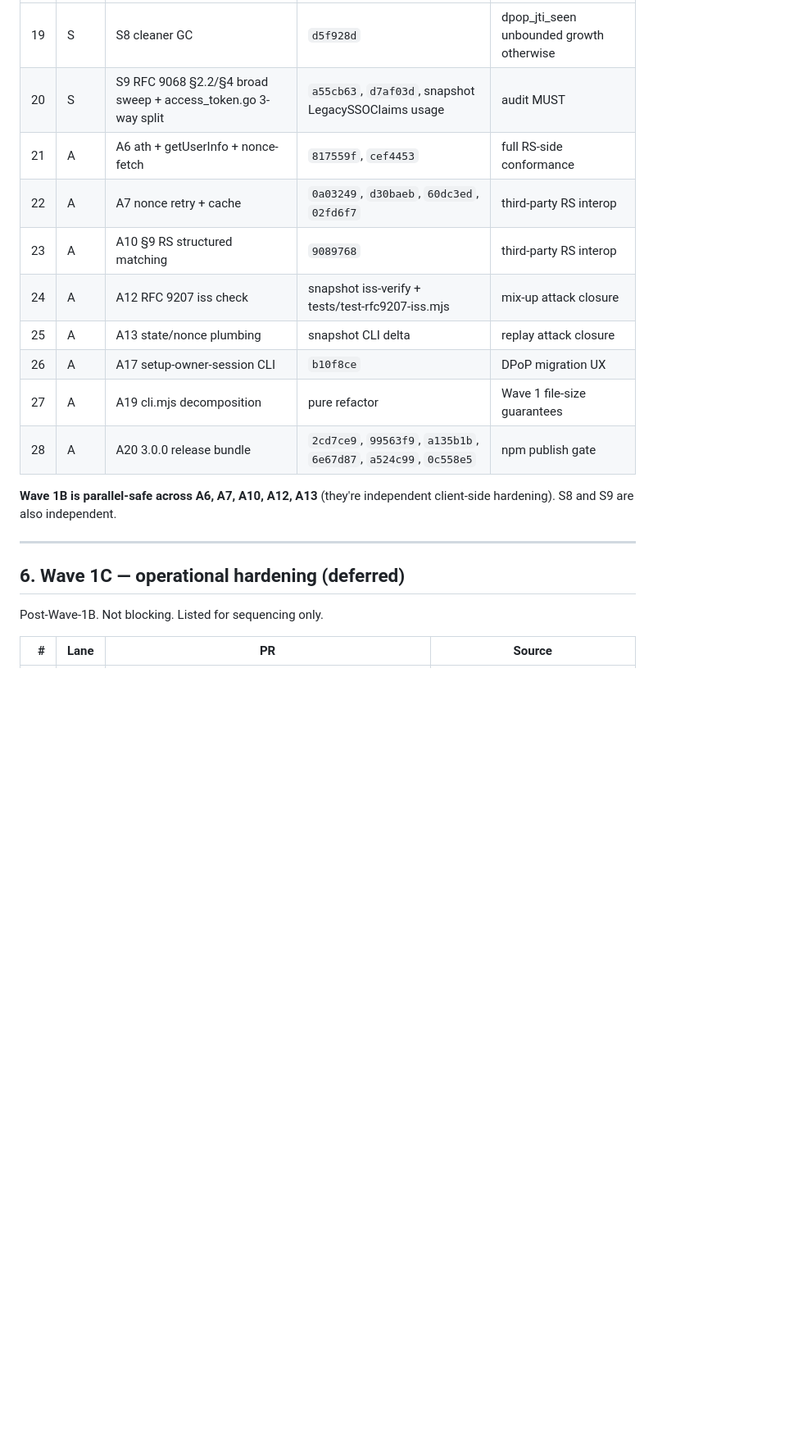
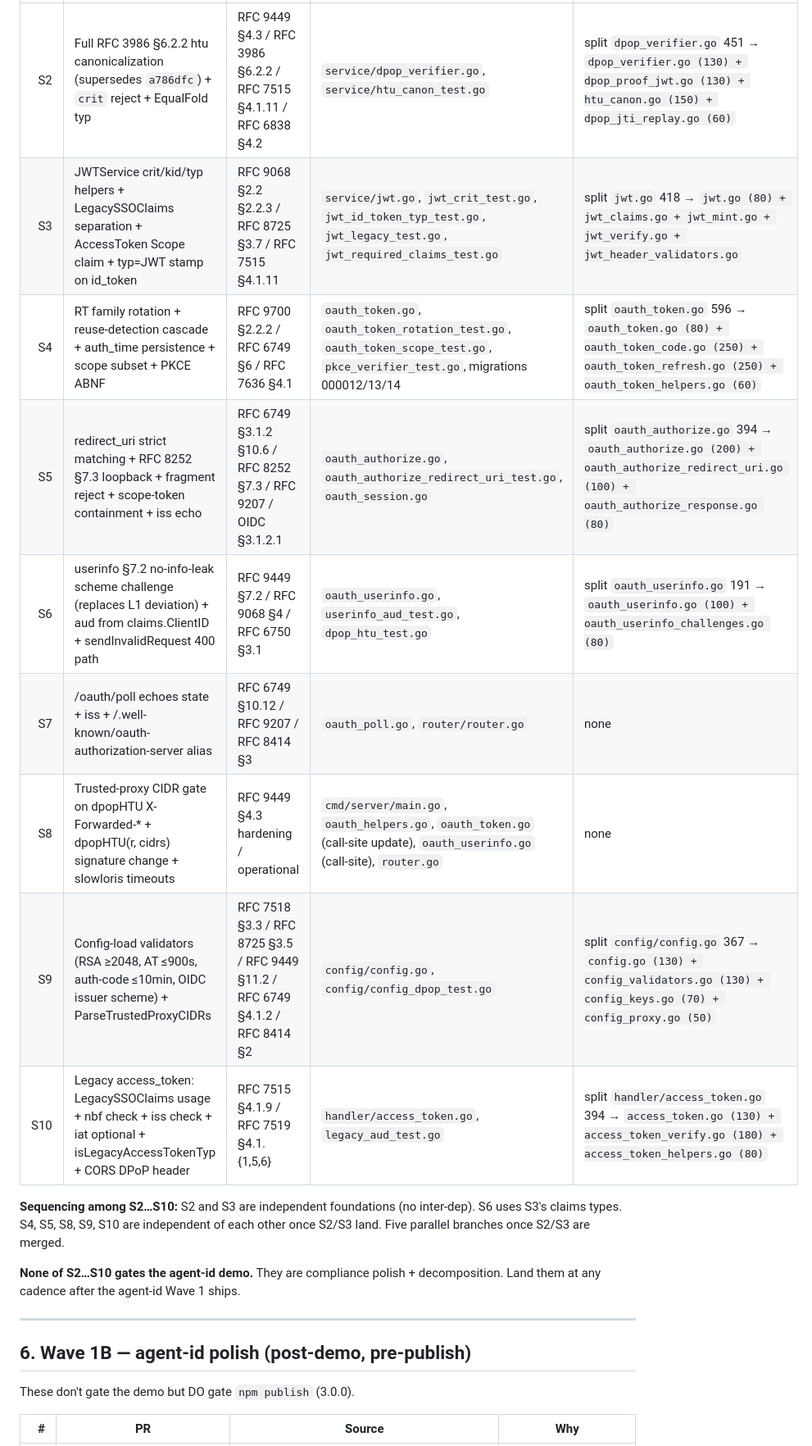
Before and after one commit to alien-id/agent-id, a Markdown page: docs/WAVE1-EXECUTION-PLAN.md, the part around one of its changes. Shown at 82% size. Drawn GitHub-style; blank space fills up the shorter version.

```diff
--- a/docs/WAVE1-EXECUTION-PLAN.md
+++ b/docs/WAVE1-EXECUTION-PLAN.md
@@ -133,22 +174,23 @@ These don't gate the demo but DO gate `npm publish` / a clean COMPLIANCE.md re-a
 |---:|---|---|---|---|
-| 19 | S | S8 cleaner GC | `d5f928d` | dpop_jti_seen unbounded growth otherwise |
-| 20 | S | S9 RFC 9068 §2.2/§4 broad sweep + access_token.go 3-way split | `a55cb63`, `d7af03d`, snapshot LegacySSOClaims usage | audit MUST |
-| 21 | A | A6 ath + getUserInfo + nonce-fetch | `817559f`, `cef4453` | full RS-side conformance |
-| 22 | A | A7 nonce retry + cache | `0a03249`, `d30baeb`, `60dc3ed`, `02fd6f7` | third-party RS interop |
-| 23 | A | A10 §9 RS structured matching | `9089768` | third-party RS interop |
-| 24 | A | A12 RFC 9207 iss check | snapshot iss-verify + tests/test-rfc9207-iss.mjs | mix-up attack closure |
-| 25 | A | A13 state/nonce plumbing | snapshot CLI delta | replay attack closure |
-| 26 | A | A17 setup-owner-session CLI | `b10f8ce` | DPoP migration UX |
-| 27 | A | A19 cli.mjs decomposition | pure refactor | Wave 1 file-size guarantees |
-| 28 | A | A20 3.0.0 release bundle | `2cd7ce9`, `99563f9`, `a135b1b`, `6e67d87`, `a524c99`, `0c558e5` | npm publish gate |
+| S2 | Full RFC 3986 §6.2.2 htu canonicalization (supersedes `a786dfc`) + `crit` reject + EqualFold typ | RFC 9449 §4.3 / RFC 3986 §6.2.2 / RFC 7515 §4.1.11 / RFC 6838 §4.2 | `service/dpop_verifier.go`, `service/htu_canon_test.go` | split `dpop_verifier.go` 451 → `dpop_verifier.go (130) + dpop_proof_jwt.go (130) + htu_canon.go (150) + dpop_jti_replay.go (60)` |
+| S3 | JWTService crit/kid/typ helpers + LegacySSOClaims separation + AccessToken Scope claim + typ=JWT stamp on id_token | RFC 9068 §2.2 §2.2.3 / RFC 8725 §3.7 / RFC 7515 §4.1.11 | `service/jwt.go`, `jwt_crit_test.go`, `jwt_id_token_typ_test.go`, `jwt_legacy_test.go`, `jwt_required_claims_test.go` | split `jwt.go` 418 → `jwt.go (80) + jwt_claims.go + jwt_mint.go + jwt_verify.go + jwt_header_validators.go` |
+| S4 | RT family rotation + reuse-detection cascade + auth_time persistence + scope subset + PKCE ABNF | RFC 9700 §2.2.2 / RFC 6749 §6 / RFC 7636 §4.1 | `oauth_token.go`, `oauth_token_rotation_test.go`, `oauth_token_scope_test.go`, `pkce_verifier_test.go`, migrations 000012/13/14 | split `oauth_token.go` 596 → `oauth_token.go (80) + oauth_token_code.go (250) + oauth_token_refresh.go (250) + oauth_token_helpers.go (60)` |
+| S5 | redirect_uri strict matching + RFC 8252 §7.3 loopback + fragment reject + scope-token containment + iss echo | RFC 6749 §3.1.2 §10.6 / RFC 8252 §7.3 / RFC 9207 / OIDC §3.1.2.1 | `oauth_authorize.go`, `oauth_authorize_redirect_uri_test.go`, `oauth_session.go` | split `oauth_authorize.go` 394 → `oauth_authorize.go (200) + oauth_authorize_redirect_uri.go (100) + oauth_authorize_response.go (80)` |
+| S6 | userinfo §7.2 no-info-leak scheme challenge (replaces L1 deviation) + aud from claims.ClientID + sendInvalidRequest 400 path | RFC 9449 §7.2 / RFC 9068 §4 / RFC 6750 §3.1 | `oauth_userinfo.go`, `userinfo_aud_test.go`, `dpop_htu_test.go` | split `oauth_userinfo.go` 191 → `oauth_userinfo.go (100) + oauth_userinfo_challenges.go (80)` |
+| S7 | /oauth/poll echoes state + iss + /.well-known/oauth-authorization-server alias | RFC 6749 §10.12 / RFC 9207 / RFC 8414 §3 | `oauth_poll.go`, `router/router.go` | none |
+| S8 | Trusted-proxy CIDR gate on dpopHTU X-Forwarded-* + dpopHTU(r, cidrs) signature change + slowloris timeouts | RFC 9449 §4.3 hardening / operational | `cmd/server/main.go`, `oauth_helpers.go`, `oauth_token.go` (call-site update), `oauth_userinfo.go` (call-site), `router.go` | none |
+| S9 | Config-load validators (RSA ≥2048, AT ≤900s, auth-code ≤10min, OIDC issuer scheme) + ParseTrustedProxyCIDRs | RFC 7518 §3.3 / RFC 8725 §3.5 / RFC 9449 §11.2 / RFC 6749 §4.1.2 / RFC 8414 §2 | `config/config.go`, `config/config_dpop_test.go` | split `config/config.go` 367 → `config.go (130) + config_validators.go (130) + config_keys.go (70) + config_proxy.go (50)` |
+| S10 | Legacy access_token: LegacySSOClaims usage + nbf check + iss check + iat optional + isLegacyAccessTokenTyp + CORS DPoP header | RFC 7515 §4.1.9 / RFC 7519 §4.1.{1,5,6} | `handler/access_token.go`, `legacy_aud_test.go` | split `handler/access_token.go` 394 → `access_token.go (130) + access_token_verify.go (180) + access_token_helpers.go (80)` |
 
-**Wave 1B is parallel-safe across A6, A7, A10, A12, A13** (they're independent client-side hardening). S8 and S9 are also independent.
+**Sequencing among S2…S10:** S2 and S3 are independent foundations (no inter-dep). S6 uses S3's claims types. S4, S5, S8, S9, S10 are independent of each other once S2/S3 land. Five parallel branches once S2/S3 are merged.
+
+**None of S2…S10 gates the agent-id demo.** They are compliance polish + decomposition. Land them at any cadence after the agent-id Wave 1 ships.
 
 ---
 
-## 6. Wave 1C — operational hardening (deferred)
+## 6. Wave 1B — agent-id polish (post-demo, pre-publish)
 
-Post-Wave-1B. Not blocking. Listed for sequencing only.
+These don't gate the demo but DO gate `npm publish` (3.0.0).
 
-| # | Lane | PR | Source |
+| # | PR | Source | Why |
 |---:|---|---|---|
```
Also changed, not shown: other parts of docs/WAVE1-EXECUTION-PLAN.md (+151 -98 lines).
